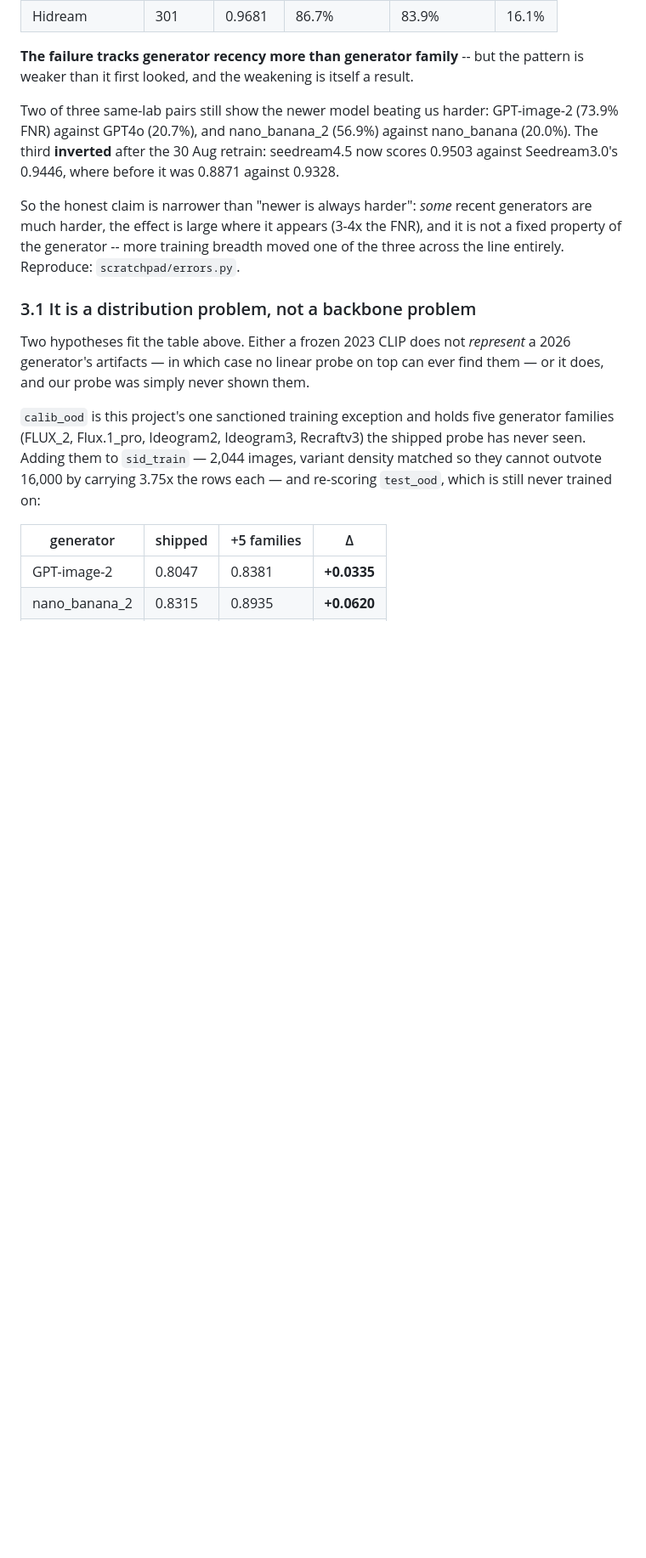
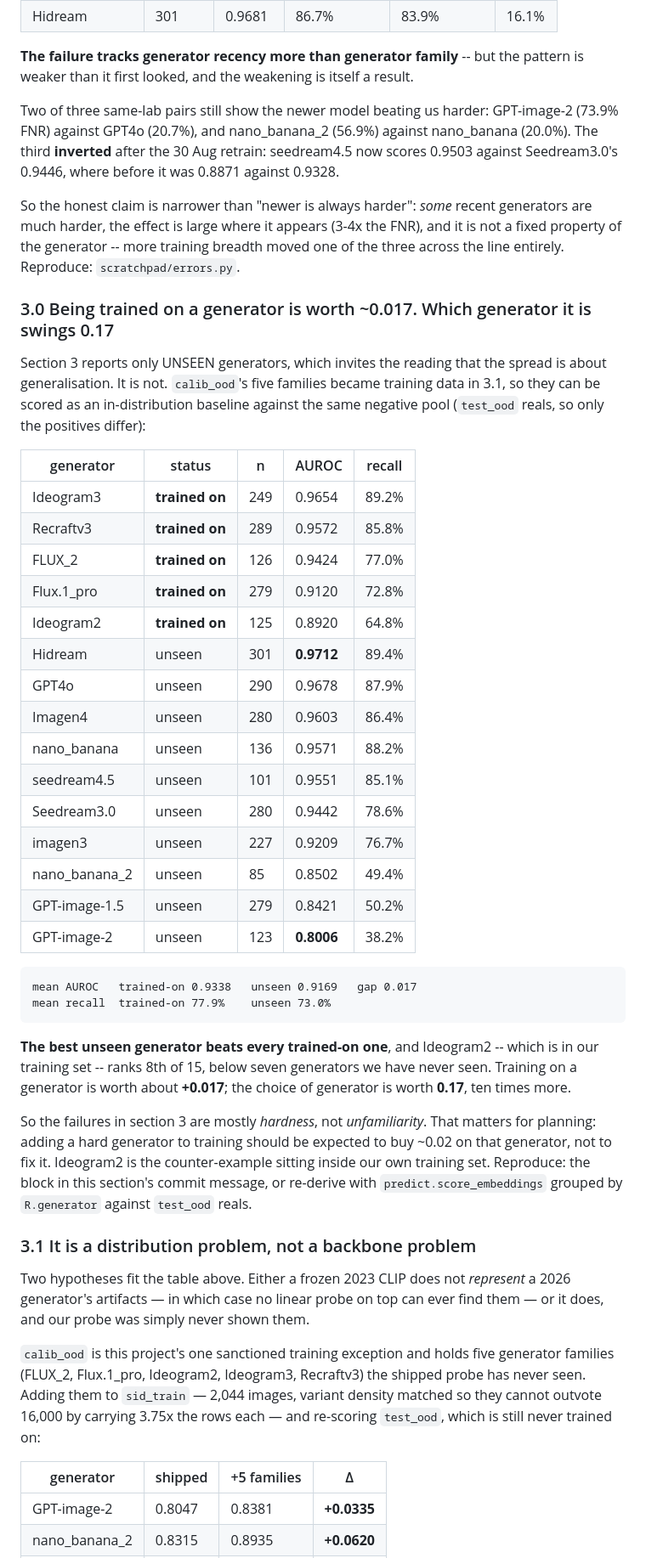
Before and after one commit to adrieljss/quorum-robust-ai-image-detection, a Markdown page: docs/ERROR_ANALYSIS.md, the part around one of its changes. Shown at 85% size. Rendered like a GitHub page; blank space fills up the shorter version.

Commit message:
docs: trained-on vs unseen generators, and SID_Set labels none of its own
ERROR_ANALYSIS 3 reported only UNSEEN generators, which invites the reading that
the spread is a generalisation gap. calib_ood's five families became training
data in 3.1, so they can be scored as an in-distribution baseline against the
same negatives (test_ood reals, so only the positives differ):

  mean AUROC   trained-on 0.9338   unseen 0.9169   gap 0.017
  mean recall  trained-on 77.9%    unseen 73.0%

The best UNSEEN generator (Hidream 0.9712) beats every trained-on one, and
Ideogram2 -- which we train on -- ranks 8th of 15 at 0.8920, below seven
generators we have never seen. Being trained on a generator is worth ~0.017; the
choice of generator is worth 0.17. Ten times more.

So section 3's failures are mostly HARDNESS, not unfamiliarity. That changes the
expected value of the obvious next move: adding GPT-image-2 training data should
be expected to buy ~0.02 on GPT-image-2, not to fix it, and Ideogram2 is the
counter-example already sitting inside our training set.

Also records in section 9 that SID_Set labels every AI image generator=unknown --
all 8,000 in sid_train and all 1,996 in sid_calib. We cannot say what our primary
training corpus contains. "2024-era generators" is an inference from the
dataset's publication date, not something we can check, and every generator-
recency claim in this document rests on the 15 labelled families in So-Fake-OOD
and WildFake.

Co-Authored-By: Claude Opus 5 <noreply@anthropic.com>
Claude-Session: https://claude.ai/code/session_01RdWZMcCyUsfKW31mFesLPU

````diff
--- a/docs/ERROR_ANALYSIS.md
+++ b/docs/ERROR_ANALYSIS.md
@@ -127,6 +127,48 @@ So the honest claim is narrower than "newer is always harder": *some* recent
 generators are much harder, the effect is large where it appears (3-4x the FNR),
 and it is not a fixed property of the generator -- more training breadth moved
 one of the three across the line entirely. Reproduce: `scratchpad/errors.py`.
+
+### 3.0 Being trained on a generator is worth ~0.017. Which generator it is swings 0.17
+
+Section 3 reports only UNSEEN generators, which invites the reading that the
+spread is about generalisation. It is not. `calib_ood`'s five families became
+training data in 3.1, so they can be scored as an in-distribution baseline
+against the same negative pool (`test_ood` reals, so only the positives differ):
+
+| generator | status | n | AUROC | recall |
+|---|---|---|---|---|
+| Ideogram3 | **trained on** | 249 | 0.9654 | 89.2% |
+| Recraftv3 | **trained on** | 289 | 0.9572 | 85.8% |
+| FLUX_2 | **trained on** | 126 | 0.9424 | 77.0% |
+| Flux.1_pro | **trained on** | 279 | 0.9120 | 72.8% |
+| Ideogram2 | **trained on** | 125 | 0.8920 | 64.8% |
+| Hidream | unseen | 301 | **0.9712** | 89.4% |
+| GPT4o | unseen | 290 | 0.9678 | 87.9% |
+| Imagen4 | unseen | 280 | 0.9603 | 86.4% |
+| nano_banana | unseen | 136 | 0.9571 | 88.2% |
+| seedream4.5 | unseen | 101 | 0.9551 | 85.1% |
+| Seedream3.0 | unseen | 280 | 0.9442 | 78.6% |
+| imagen3 | unseen | 227 | 0.9209 | 76.7% |
+| nano_banana_2 | unseen | 85 | 0.8502 | 49.4% |
+| GPT-image-1.5 | unseen | 279 | 0.8421 | 50.2% |
+| GPT-image-2 | unseen | 123 | **0.8006** | 38.2% |
+
+```
+mean AUROC   trained-on 0.9338   unseen 0.9169   gap 0.017
+mean recall  trained-on 77.9%    unseen 73.0%
+```
+
+**The best unseen generator beats every trained-on one**, and Ideogram2 -- which
+is in our training set -- ranks 8th of 15, below seven generators we have never
+seen. Training on a generator is worth about **+0.017**; the choice of generator
+is worth **0.17**, ten times more.
+
+So the failures in section 3 are mostly *hardness*, not *unfamiliarity*. That
+matters for planning: adding a hard generator to training should be expected to
+buy ~0.02 on that generator, not to fix it. Ideogram2 is the counter-example
+sitting inside our own training set. Reproduce: the block in this section's
+commit message, or re-derive with `predict.score_embeddings` grouped by
+`R.generator` against `test_ood` reals.
 
 ### 3.1 It is a distribution problem, not a backbone problem
 
````
Also changed, not shown: other parts of docs/ERROR_ANALYSIS.md (+6 -0 lines).
